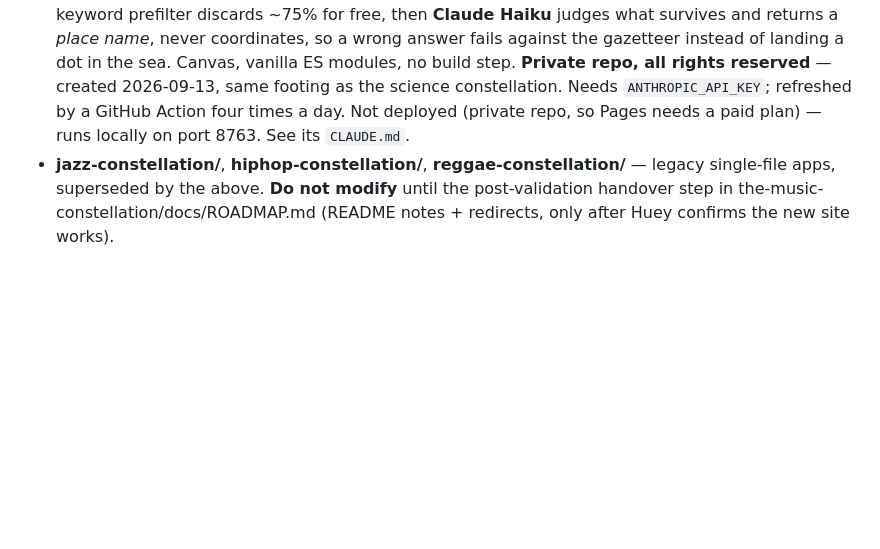
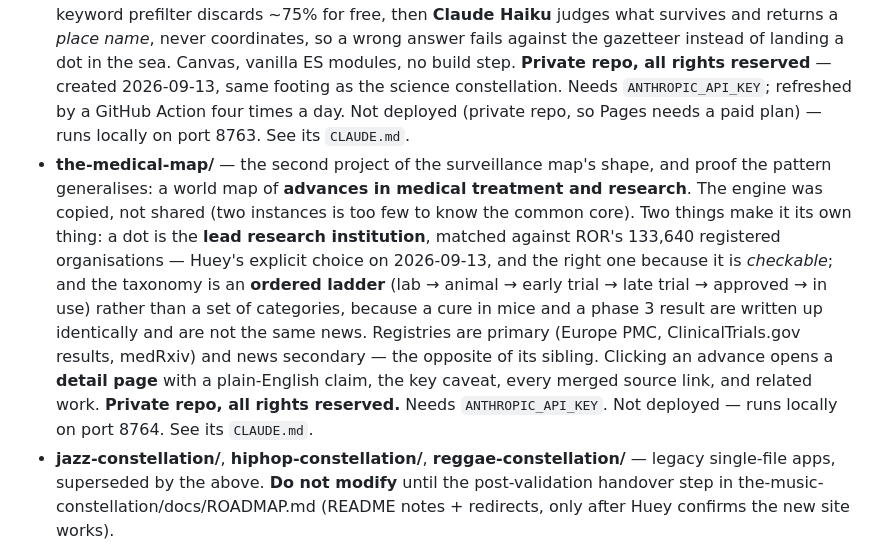
Before and after one commit to hueyb-art/the-music-constellation, a Markdown page: docs/code-root-CLAUDE.md, the part around the change. Rendered like a GitHub page; blank space fills up the shorter version.

Commit message:
Note the-medical-map in the workspace repo list
A second map of the surveillance map's shape, this one for medical advances:
dots are research institutions, colour is how close a finding is to a patient.
Keeping this versioned copy in step with the local-only ~/code/CLAUDE.md.

Co-Authored-By: Claude Opus 5 <noreply@anthropic.com>

```diff
--- a/docs/code-root-CLAUDE.md
+++ b/docs/code-root-CLAUDE.md
@@ -8,6 +8,7 @@ This folder is the root for all of Huey's repos (GitHub: **hueyb-art**). New rep
 - **the-art-constellation/** — the same engine adapted to **20th-century visual art** (883 artists, 90 movements, 7 eras), as its own standalone project rather than a fourth "genre". Adds a **Timeline view** (movements as dated clusters you pan through time, clusters bloom open on hover) and an **enrichment layer** — biographies, lifespans, portraits and freely-licensed artwork images, harvested from Wikidata/Wikipedia. Source data is authored as markdown in `~/Desktop/20th Century Art Movements/` and imported; that folder is a **local-only git repo** (no remote — this repo is public and the markdown is the curation). See its `CLAUDE.md`. Live: https://hueyb-art.github.io/the-art-constellation/
 - **the-science-constellation/** — a third constellation, standalone, with the model **inverted**: the stars are **ideas, not people** (everyone knows what gravity is and cannot name Newton), and the scientist is the reveal when a star opens. 454 concepts from c. 600 BC to the present across 8 eras, 821 idea-to-idea connections of eight kinds, each concept carrying a plain statement of what it claims and, where one exists, its equation typeset with KaTeX. **Source markdown lives in the repo at `source/`** — moved off the Desktop 2026-09-12, because the thing everything is generated from had no history. **Private repo, all rights reserved** — created 2026-09-10, deliberately not on the open licences the earlier repos picked up as scaffolding. Its timeline axis is **piecewise**, not linear, because 2,600 years of ideas are wildly unevenly spread. See its `CLAUDE.md`. Not deployed — runs locally on port 8752.
 - **the-surveillance-map/** — a different animal from the constellations: not a curated corpus but a **pipeline with a website on the end of it**. A live world map of surveillance technology aimed at people — deployments, contracts, legislation, abuse, pushback — each dot linked to the reporting. Feeds and public APIs only (18 outlets, 18 Google News queries, GDELT), never HTML scraping; a keyword prefilter discards ~75% for free, then **Claude Haiku** judges what survives and returns a *place name*, never coordinates, so a wrong answer fails against the gazetteer instead of landing a dot in the sea. Canvas, vanilla ES modules, no build step. **Private repo, all rights reserved** — created 2026-09-13, same footing as the science constellation. Needs `ANTHROPIC_API_KEY`; refreshed by a GitHub Action four times a day. Not deployed (private repo, so Pages needs a paid plan) — runs locally on port 8763. See its `CLAUDE.md`.
+- **the-medical-map/** — the second project of the surveillance map's shape, and proof the pattern generalises: a world map of **advances in medical treatment and research**. The engine was copied, not shared (two instances is too few to know the common core). Two things make it its own thing: a dot is the **lead research institution**, matched against ROR's 133,640 registered organisations — Huey's explicit choice on 2026-09-13, and the right one because it is *checkable*; and the taxonomy is an **ordered ladder** (lab → animal → early trial → late trial → approved → in use) rather than a set of categories, because a cure in mice and a phase 3 result are written up identically and are not the same news. Registries are primary (Europe PMC, ClinicalTrials.gov results, medRxiv) and news secondary — the opposite of its sibling. Clicking an advance opens a **detail page** with a plain-English claim, the key caveat, every merged source link, and related work. **Private repo, all rights reserved.** Needs `ANTHROPIC_API_KEY`. Not deployed — runs locally on port 8764. See its `CLAUDE.md`.
 - **jazz-constellation/**, **hiphop-constellation/**, **reggae-constellation/** — legacy single-file apps, superseded by the above. **Do not modify** until the post-validation handover step in the-music-constellation/docs/ROADMAP.md (README notes + redirects, only after Huey confirms the new site works).
 - **the-music-constellation-pitch/** — pitch and partnership materials (backer brief, talking points, deck outline, rights and clearance notes). Markdown only, in its own **private** repo `hueyb-art/the-music-constellation-pitch` (created 2026-09-01). Kept out of the public app repo so none of it is ever served from the live Pages site — if it ever needs to move, it stays private.
 
```
